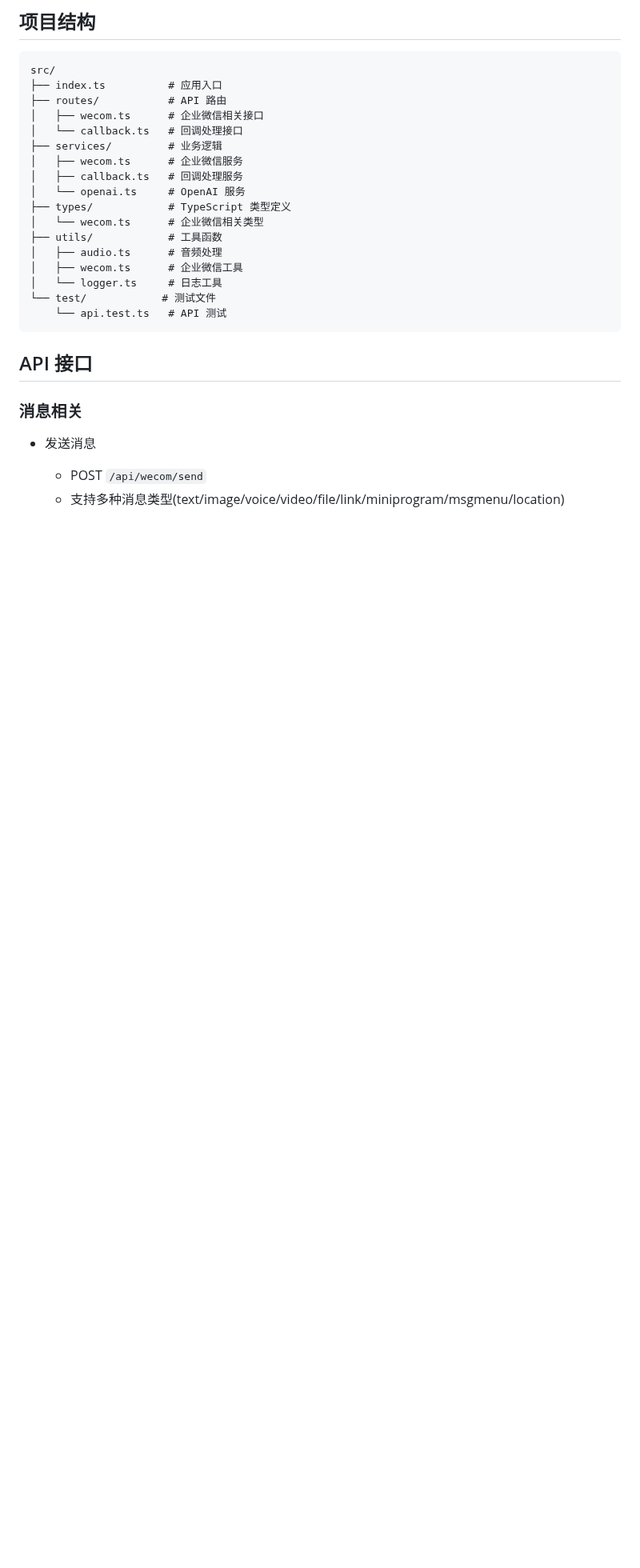
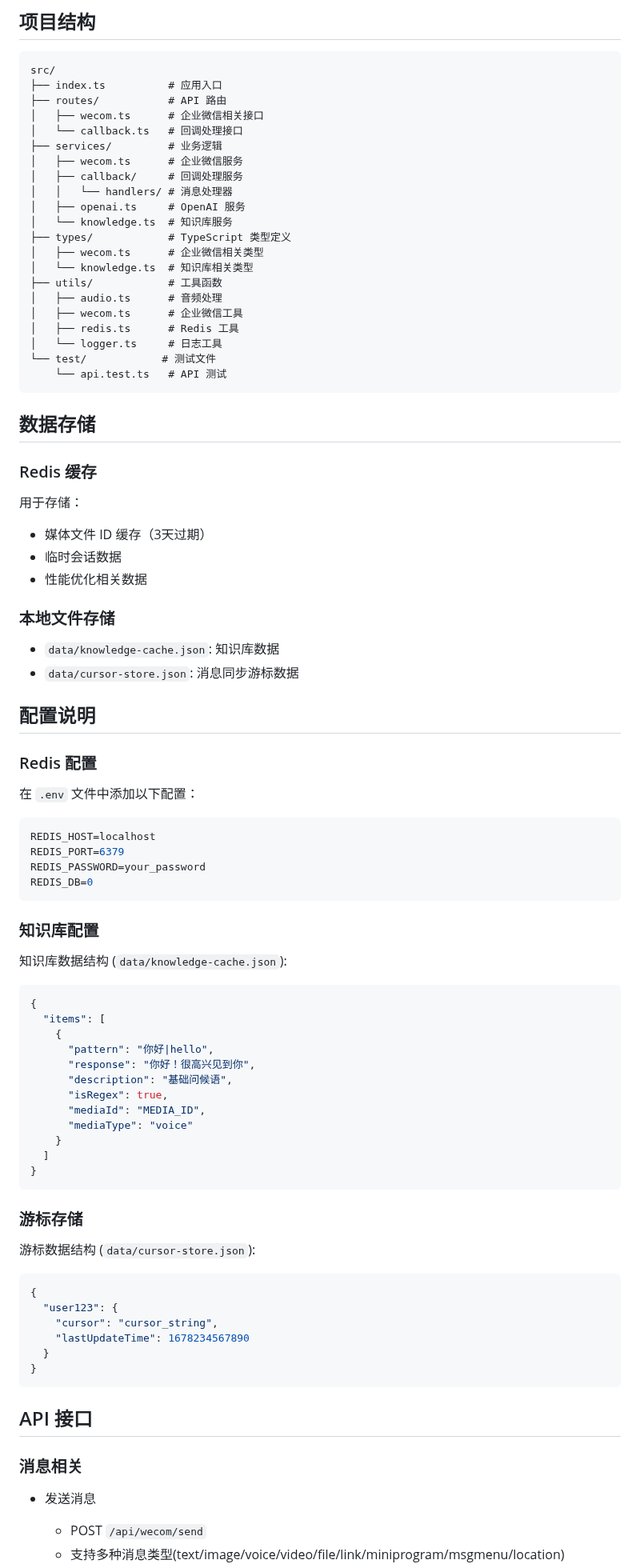
Before and after one commit to PeanutSplash/WeCom, a Markdown page: README.md, the part around one of its changes. Shown at 80% size. Rendered like a GitHub page; blank space fills up the shorter version.

Commit message:
Update README with comprehensive project documentation
- Add detailed sections on Redis caching and knowledge base management
- Expand project structure documentation
- Include configuration examples for Redis and knowledge base
- Update troubleshooting section with new potential issues
- Enhance project overview with new features and technical details

````diff
--- a/README.md
+++ b/README.md
@@ -128,16 +141,79 @@ src/
 │   └── callback.ts   # 回调处理接口
 ├── services/         # 业务逻辑
 │   ├── wecom.ts      # 企业微信服务
-│   ├── callback.ts   # 回调处理服务
-│   └── openai.ts     # OpenAI 服务
+│   ├── callback/     # 回调处理服务
+│   │   └── handlers/ # 消息处理器
+│   ├── openai.ts     # OpenAI 服务
+│   └── knowledge.ts  # 知识库服务
 ├── types/            # TypeScript 类型定义
-│   └── wecom.ts      # 企业微信相关类型
+│   ├── wecom.ts      # 企业微信相关类型
+│   └── knowledge.ts  # 知识库相关类型
 ├── utils/            # 工具函数
 │   ├── audio.ts      # 音频处理
 │   ├── wecom.ts      # 企业微信工具
+│   ├── redis.ts      # Redis 工具
 │   └── logger.ts     # 日志工具
 └── test/            # 测试文件
     └── api.test.ts   # API 测试
+```
+
+## 数据存储
+
+### Redis 缓存
+
+用于存储：
+- 媒体文件 ID 缓存（3天过期）
+- 临时会话数据
+- 性能优化相关数据
+
+### 本地文件存储
+
+- `data/knowledge-cache.json`: 知识库数据
+- `data/cursor-store.json`: 消息同步游标数据
+
+## 配置说明
+
+### Redis 配置
+
+在 `.env` 文件中添加以下配置：
+
+```env
+REDIS_HOST=localhost
+REDIS_PORT=6379
+REDIS_PASSWORD=your_password
+REDIS_DB=0
+```
+
+### 知识库配置
+
+知识库数据结构 (`data/knowledge-cache.json`):
+
+```json
+{
+  "items": [
+    {
+      "pattern": "你好|hello",
+      "response": "你好！很高兴见到你",
+      "description": "基础问候语",
+      "isRegex": true,
+      "mediaId": "MEDIA_ID",
+      "mediaType": "voice"
+    }
+  ]
+}
+```
+
+### 游标存储
+
+游标数据结构 (`data/cursor-store.json`):
+
+```json
+{
+  "user123": {
+    "cursor": "cursor_string",
+    "lastUpdateTime": 1678234567890
+  }
+}
 ```
 
 ## API 接口
````
Also changed, not shown: other parts of README.md (+26 -1 lines).
